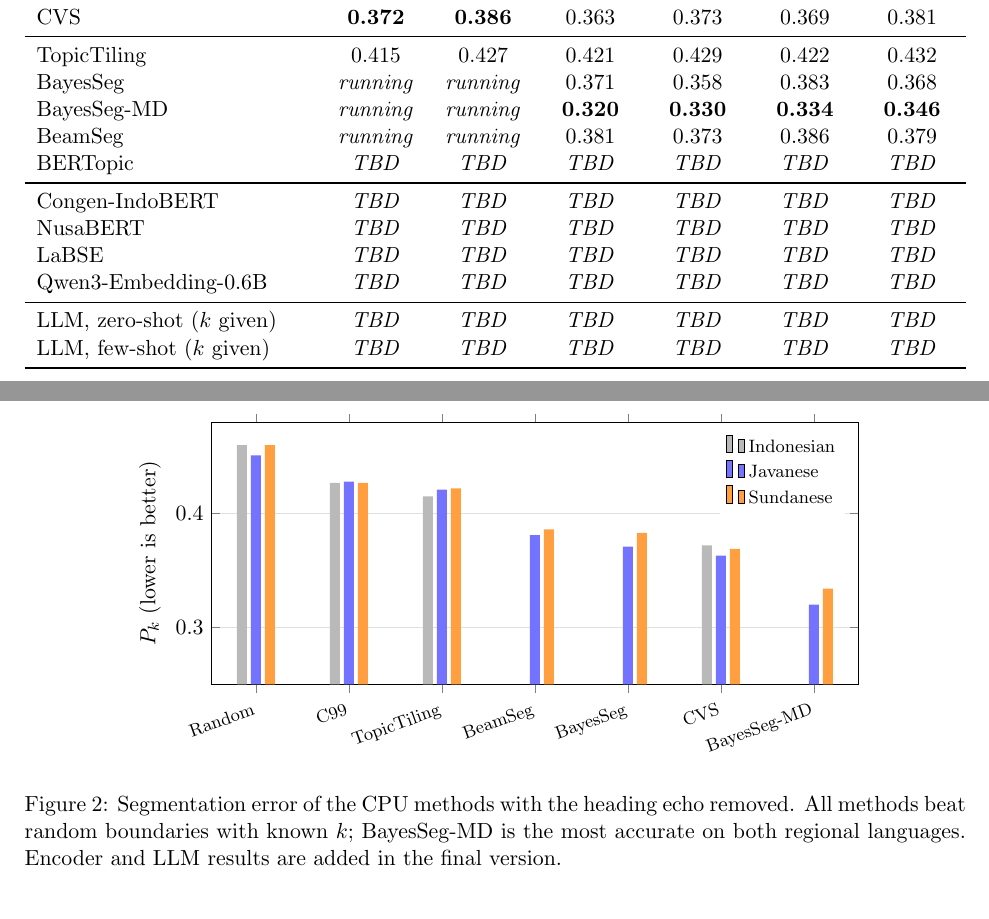
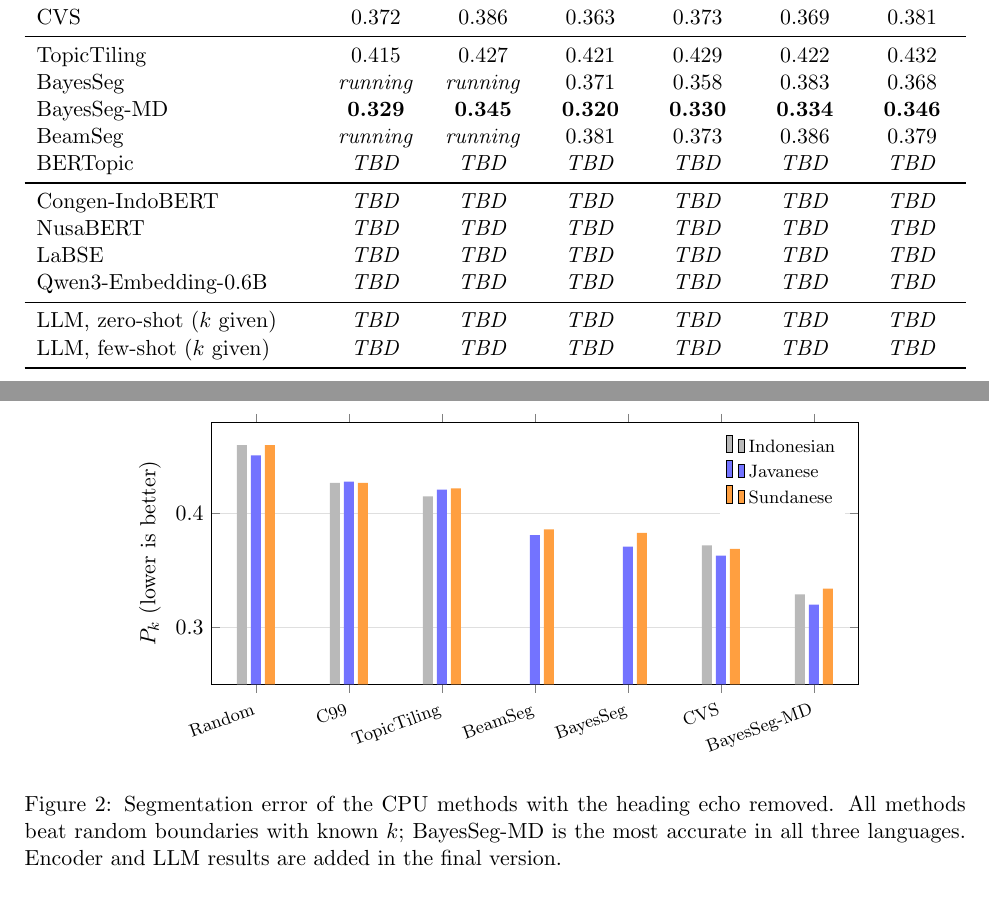
Before and after one commit to valentinus/indo_text_segmentation, a LaTeX document (paper/preview.tex, which reads paper/tables_figures.tex): two parts of pages 2 and 3 of 3, joined at a grey line, cut so that both start at the same text. Compiled offline with pdfLaTeX.

Commit message:
Tables: Indonesian BayesSeg-MD (Pk 0.329, WD 0.345), best CPU method in all three languages
Co-Authored-By: Claude Opus 5.5 <noreply@anthropic.com>
Claude-Session: https://claude.ai/code/session_01Lkw1h4QqDo5fyrpsrnizbZ

```diff
--- a/paper/tables_figures.tex
+++ b/paper/tables_figures.tex
@@ -144,11 +144,11 @@ Random boundaries, $k$ given & 0.460 & 0.473 & 0.451 & 0.459 & 0.460 & 0.469\\
 \midrule
 TextTiling  & \tbd & \tbd & \tbd & \tbd & \tbd & \tbd\\
 C99         & 0.427 & 0.465 & 0.428 & 0.461 & 0.427 & 0.462\\
-CVS         & \textbf{0.372} & \textbf{0.386} & 0.363 & 0.373 & 0.369 & 0.381\\
+CVS         & 0.372 & 0.386 & 0.363 & 0.373 & 0.369 & 0.381\\
 \midrule
 TopicTiling & 0.415 & 0.427 & 0.421 & 0.429 & 0.422 & 0.432\\
 BayesSeg    & \pend & \pend & 0.371 & 0.358 & 0.383 & 0.368\\
-BayesSeg-MD & \pend & \pend & \textbf{0.320} & \textbf{0.330} & \textbf{0.334} & \textbf{0.346}\\
+BayesSeg-MD & \textbf{0.329} & \textbf{0.345} & \textbf{0.320} & \textbf{0.330} & \textbf{0.334} & \textbf{0.346}\\
 BeamSeg     & \pend & \pend & 0.381 & 0.373 & 0.386 & 0.379\\
 BERTopic    & \tbd & \tbd & \tbd & \tbd & \tbd & \tbd\\
 \midrule
@@ -179,7 +179,7 @@ LLM, few-shot ($k$ given)  & \tbd & \tbd & \tbd & \tbd & \tbd & \tbd\\
   legend style={at={(0.98,0.97)}, anchor=north east, font=\footnotesize, draw=none},
   legend cell align=left, unbounded coords=jump, enlarge x limits=0.08]
 \addplot[fill=gray!55, draw=none] coordinates {
-  (Random,0.460) (C99,0.427) (TopicTiling,0.415) (BeamSeg,nan) (BayesSeg,nan) (CVS,0.372) (BayesSeg-MD,nan)};
+  (Random,0.460) (C99,0.427) (TopicTiling,0.415) (BeamSeg,nan) (BayesSeg,nan) (CVS,0.372) (BayesSeg-MD,0.329)};
 \addplot[fill=blue!55, draw=none] coordinates {
   (Random,0.451) (C99,0.428) (TopicTiling,0.421) (BeamSeg,0.381) (BayesSeg,0.371) (CVS,0.363) (BayesSeg-MD,0.320)};
 \addplot[fill=orange!75, draw=none] coordinates {
@@ -187,7 +187,7 @@ LLM, few-shot ($k$ given)  & \tbd & \tbd & \tbd & \tbd & \tbd & \tbd\\
 \legend{Indonesian, Javanese, Sundanese}
 \end{axis}
 \end{tikzpicture}
-\caption{Segmentation error of the CPU methods with the heading echo removed. All methods beat random boundaries with known $k$; BayesSeg-MD is the most accurate on both regional languages. Encoder and LLM results are added in the final version.\label{fig:pk}}
+\caption{Segmentation error of the CPU methods with the heading echo removed. All methods beat random boundaries with known $k$; BayesSeg-MD is the most accurate in all three languages. Encoder and LLM results are added in the final version.\label{fig:pk}}
 \end{figure}
 
 % ---------------------------------------------------------------------
```
Also changed, not shown: paper/preview.pdf.
